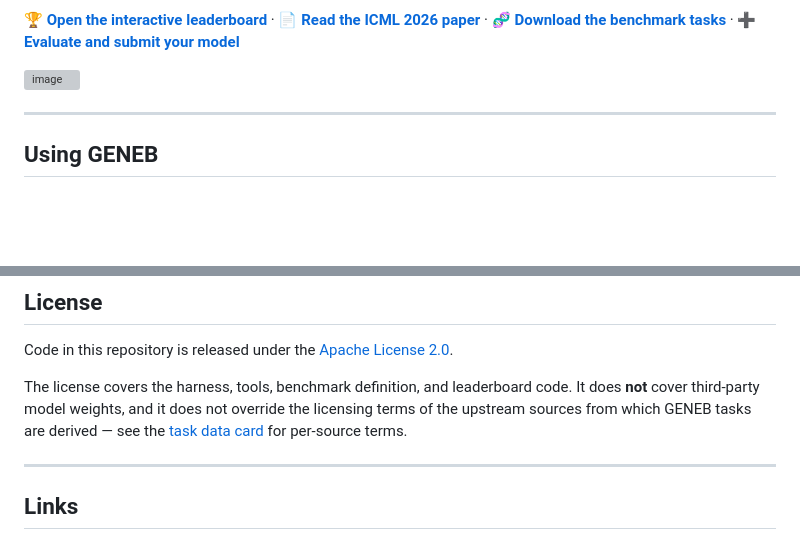
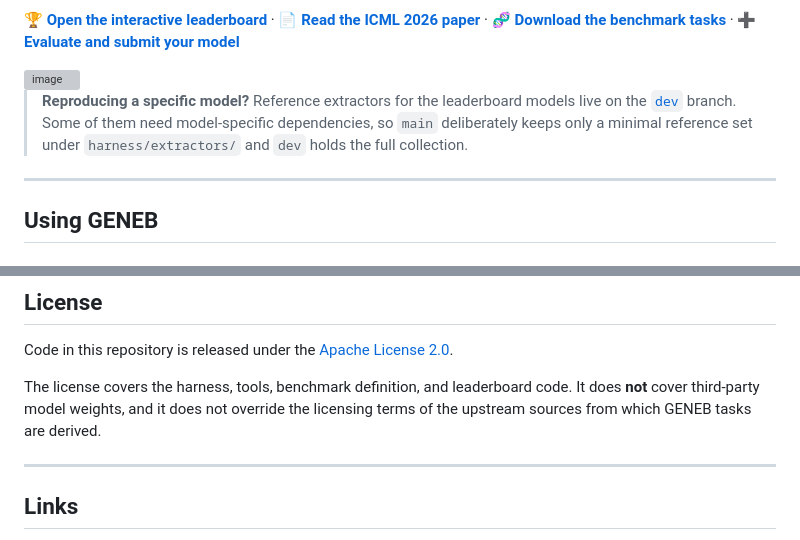
Before and after one commit to chenkenbio/GENEB, a Markdown page: README.md, 2 parts joined by grey strips. Drawn GitHub-style; blank space fills up the shorter version; grey boxes are pictures that could not be loaded.

```diff
--- a/README.md
+++ b/README.md
@@ -18,6 +18,11 @@ GENEB covers **40 models**, **100 DNA classification tasks**, and **13 functiona
 ➕ [**Evaluate and submit your model**](CONTRIBUTING.md)
 
 <img width="6961" height="2810" alt="image" src="https://github.com/user-attachments/assets/5fdaefcd-bcf8-4e3f-ab79-c91acc3fd27c" />
+
+> **Reproducing a specific model?** Reference extractors for the leaderboard models live on
+> the [`dev`](https://github.com/darlednik/GENEB/tree/dev) branch. Some of them need
+> model-specific dependencies, so `main` deliberately keeps only a minimal reference set
+> under `harness/extractors/` and `dev` holds the full collection.
 
 ---
 
@@ -348,8 +353,7 @@ Code in this repository is released under the [Apache License 2.0](LICENSE).
 
 The license covers the harness, tools, benchmark definition, and leaderboard code. It does
 **not** cover third-party model weights, and it does not override the licensing terms of the
-upstream sources from which GENEB tasks are derived — see the
-[task data card](https://huggingface.co/datasets/darlednik/geneb-tasks) for per-source terms.
+upstream sources from which GENEB tasks are derived.
 
 ---
 
```
